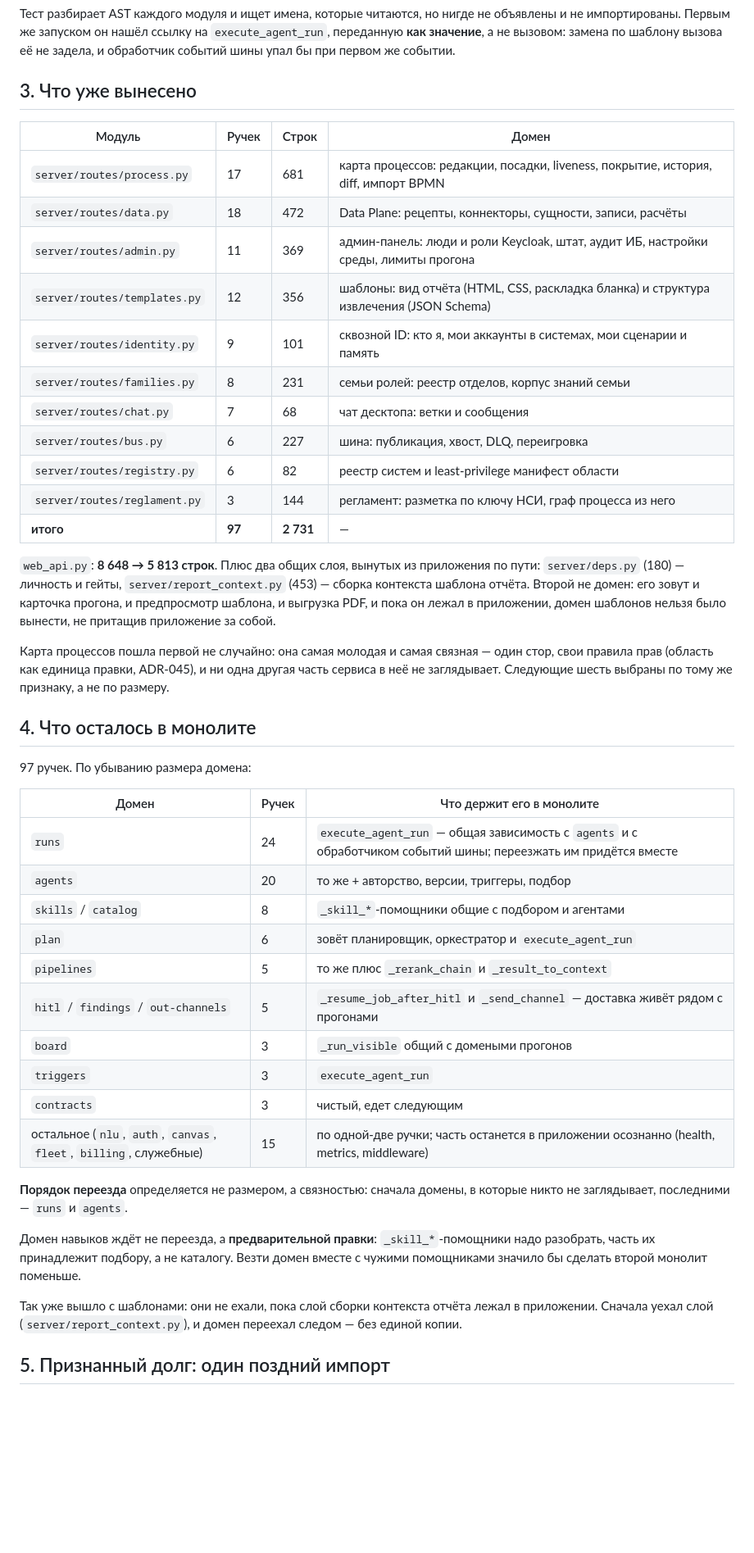
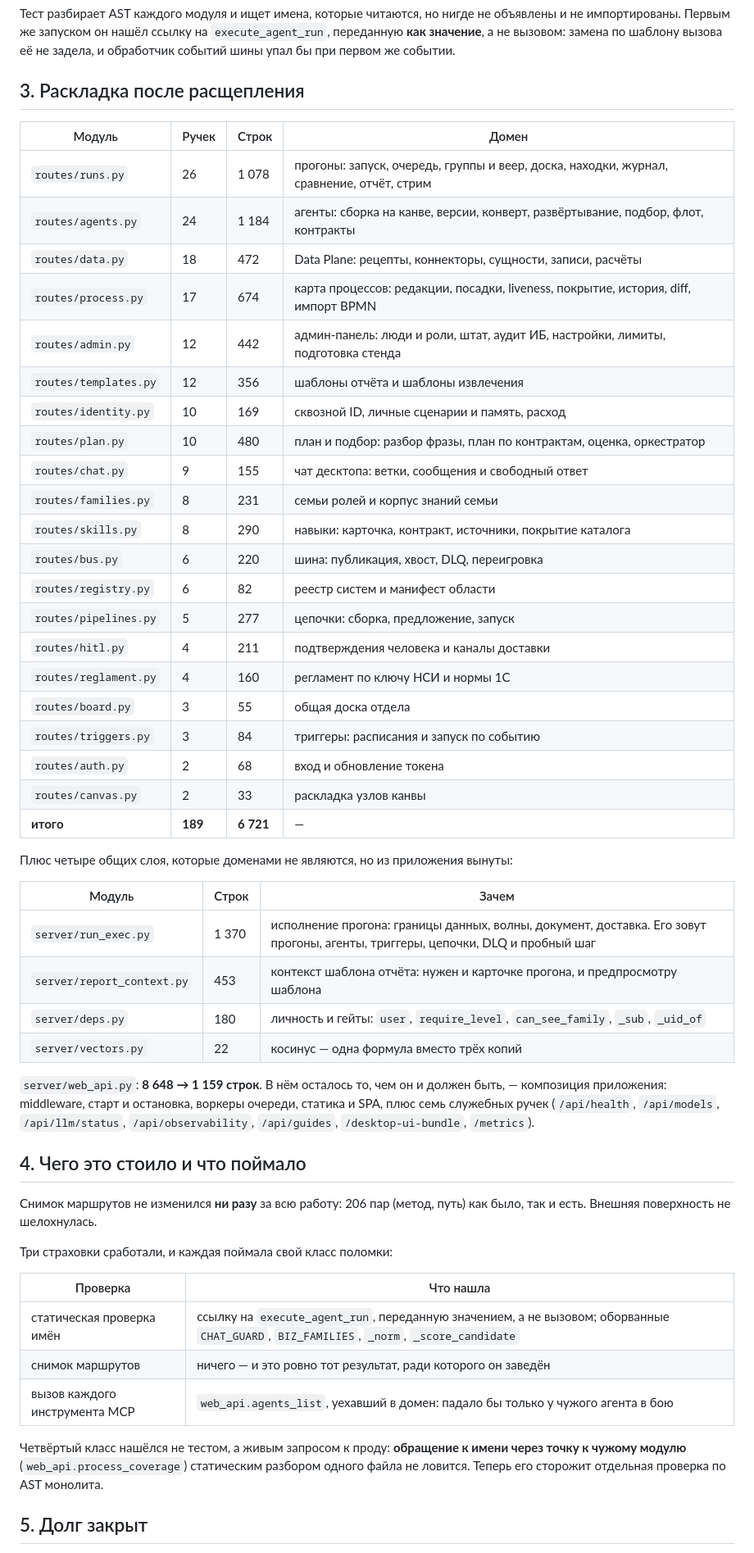
Before and after one commit to mkhlsokolenko-ai/abop, a Markdown page: docs/RASKLADKA_SERVERA.md, the part around one of its changes. Shown at 82% size. GitHub-like rendering; blank space fills up the shorter version.

Commit message:
docs: расщепление закончено — раскладка, ADR-052 и разбор обновлены
Двадцать доменов, четыре общих слоя, семь служебных ручек в приложении.
Отдельно записано, что поймала каждая страховка — и что четвёртый класс
поломки (обращение через точку к чужому модулю) нашёлся не тестом, а живым
запросом к проду; теперь его сторожит проверка по AST монолита.

Co-Authored-By: Claude Opus 5 (1M context) <noreply@anthropic.com>

```diff
--- a/docs/RASKLADKA_SERVERA.md
+++ b/docs/RASKLADKA_SERVERA.md
@@ -53,58 +53,62 @@
 значение**, а не вызовом: замена по шаблону вызова её не задела, и обработчик событий шины упал бы
 при первом же событии.
 
-## 3. Что уже вынесено
+## 3. Раскладка после расщепления
 
 | Модуль | Ручек | Строк | Домен |
 |---|---|---|---|
-| `server/routes/process.py` | 17 | 681 | карта процессов: редакции, посадки, liveness, покрытие, история, diff, импорт BPMN |
-| `server/routes/data.py` | 18 | 472 | Data Plane: рецепты, коннекторы, сущности, записи, расчёты |
-| `server/routes/admin.py` | 11 | 369 | админ-панель: люди и роли Keycloak, штат, аудит ИБ, настройки среды, лимиты прогона |
-| `server/routes/templates.py` | 12 | 356 | шаблоны: вид отчёта (HTML, CSS, раскладка бланка) и структура извлечения (JSON Schema) |
-| `server/routes/identity.py` | 9 | 101 | сквозной ID: кто я, мои аккаунты в системах, мои сценарии и память |
-| `server/routes/families.py` | 8 | 231 | семьи ролей: реестр отделов, корпус знаний семьи |
-| `server/routes/chat.py` | 7 | 68 | чат десктопа: ветки и сообщения |
-| `server/routes/bus.py` | 6 | 227 | шина: публикация, хвост, DLQ, переигровка |
-| `server/routes/registry.py` | 6 | 82 | реестр систем и least-privilege манифест области |
-| `server/routes/reglament.py` | 3 | 144 | регламент: разметка по ключу НСИ, граф процесса из него |
-| **итого** | **97** | **2 731** | — |
+| `routes/runs.py` | 26 | 1 078 | прогоны: запуск, очередь, группы и веер, доска, находки, журнал, сравнение, отчёт, стрим |
+| `routes/agents.py` | 24 | 1 184 | агенты: сборка на канве, версии, конверт, развёртывание, подбор, флот, контракты |
+| `routes/data.py` | 18 | 472 | Data Plane: рецепты, коннекторы, сущности, записи, расчёты |
+| `routes/process.py` | 17 | 674 | карта процессов: редакции, посадки, liveness, покрытие, история, diff, импорт BPMN |
+| `routes/admin.py` | 12 | 442 | админ-панель: люди и роли, штат, аудит ИБ, настройки, лимиты, подготовка стенда |
+| `routes/templates.py` | 12 | 356 | шаблоны отчёта и шаблоны извлечения |
+| `routes/identity.py` | 10 | 169 | сквозной ID, личные сценарии и память, расход |
+| `routes/plan.py` | 10 | 480 | план и подбор: разбор фразы, план по контрактам, оценка, оркестратор |
+| `routes/chat.py` | 9 | 155 | чат десктопа: ветки, сообщения и свободный ответ |
+| `routes/families.py` | 8 | 231 | семьи ролей и корпус знаний семьи |
+| `routes/skills.py` | 8 | 290 | навыки: карточка, контракт, источники, покрытие каталога |
+| `routes/bus.py` | 6 | 220 | шина: публикация, хвост, DLQ, переигровка |
+| `routes/registry.py` | 6 | 82 | реестр систем и манифест области |
+| `routes/pipelines.py` | 5 | 277 | цепочки: сборка, предложение, запуск |
+| `routes/hitl.py` | 4 | 211 | подтверждения человека и каналы доставки |
+| `routes/reglament.py` | 4 | 160 | регламент по ключу НСИ и нормы 1С |
+| `routes/board.py` | 3 | 55 | общая доска отдела |
+| `routes/triggers.py` | 3 | 84 | триггеры: расписания и запуск по событию |
+| `routes/auth.py` | 2 | 68 | вход и обновление токена |
+| `routes/canvas.py` | 2 | 33 | раскладка узлов канвы |
+| **итого** | **189** | **6 721** | — |
 
-`web_api.py`: **8 648 → 5 813 строк**. Плюс два общих слоя, вынутых из приложения по пути:
-`server/deps.py` (180) — личность и гейты, `server/report_context.py` (453) — сборка контекста
-шаблона отчёта. Второй не домен: его зовут и карточка прогона, и предпросмотр шаблона, и выгрузка
-PDF, и пока он лежал в приложении, домен шаблонов нельзя было вынести, не притащив приложение за
-собой.
+Плюс четыре общих слоя, которые доменами не являются, но из приложения вынуты:
 
-Карта процессов пошла первой не случайно: она самая молодая и самая связная — один стор, свои
-правила прав (область как единица правки, ADR-045), и ни одна другая часть сервиса в неё не
-заглядывает. Следующие шесть выбраны по тому же признаку, а не по размеру.
+| Модуль | Строк | Зачем |
+|---|---|---|
+| `server/run_exec.py` | 1 370 | исполнение прогона: границы данных, волны, документ, доставка. Его зовут прогоны, агенты, триггеры, цепочки, DLQ и пробный шаг |
+| `server/report_context.py` | 453 | контекст шаблона отчёта: нужен и карточке прогона, и предпросмотру шаблона |
+| `server/deps.py` | 180 | личность и гейты: `user`, `require_level`, `can_see_family`, `_sub`, `_uid_of` |
+| `server/vectors.py` | 22 | косинус — одна формула вместо трёх копий |
 
-## 4. Что осталось в монолите
+`server/web_api.py`: **8 648 → 1 159 строк**. В нём осталось то, чем он и должен быть, —
+композиция приложения: middleware, старт и остановка, воркеры очереди, статика и SPA, плюс семь
+служебных ручек (`/api/health`, `/api/models`, `/api/llm/status`, `/api/observability`,
+`/api/guides`, `/desktop-ui-bundle`, `/metrics`).
 
-97 ручек. По убыванию размера домена:
+## 4. Чего это стоило и что поймало
 
-| Домен | Ручек | Что держит его в монолите |
-|---|---|---|
-| `runs` | 24 | `execute_agent_run` — общая зависимость с `agents` и с обработчиком событий шины; переезжать им придётся вместе |
-| `agents` | 20 | то же + авторство, версии, триггеры, подбор |
-| `skills` / `catalog` | 8 | `_skill_*`-помощники общие с подбором и агентами |
-| `plan` | 6 | зовёт планировщик, оркестратор и `execute_agent_run` |
-| `pipelines` | 5 | то же плюс `_rerank_chain` и `_result_to_context` |
-| `hitl` / `findings` / `out-channels` | 5 | `_resume_job_after_hitl` и `_send_channel` — доставка живёт рядом с прогонами |
-| `board` | 3 | `_run_visible` общий с домеными прогонов |
-| `triggers` | 3 | `execute_agent_run` |
-| `contracts` | 3 | чистый, едет следующим |
-| остальное (`nlu`, `auth`, `canvas`, `fleet`, `billing`, служебные) | 15 | по одной-две ручки; часть останется в приложении осознанно (health, metrics, middleware) |
+Снимок маршрутов не изменился **ни разу** за всю работу: 206 пар (метод, путь) как было, так и
+есть. Внешняя поверхность не шелохнулась.
 
-**Порядок переезда** определяется не размером, а связностью: сначала домены, в которые никто не
-заглядывает, последними — `runs` и `agents`.
+Три страховки сработали, и каждая поймала свой класс поломки:
 
-Домен навыков ждёт не переезда, а **предварительной правки**: `_skill_*`-помощники надо разобрать,
-часть их принадлежит подбору, а не каталогу. Везти домен вместе с чужими помощниками значило бы
-сделать второй монолит поменьше.
+| Проверка | Что нашла |
+|---|---|
+| статическая проверка имён | ссылку на `execute_agent_run`, переданную значением, а не вызовом; оборванные `CHAT_GUARD`, `BIZ_FAMILIES`, `_norm`, `_score_candidate` |
+| снимок маршрутов | ничего — и это ровно тот результат, ради которого он заведён |
+| вызов каждого инструмента MCP | `web_api.agents_list`, уехавший в домен: падало бы только у чужого агента в бою |
 
-Так уже вышло с шаблонами: они не ехали, пока слой сборки контекста отчёта лежал в приложении.
-Сначала уехал слой (`server/report_context.py`), и домен переехал следом — без единой копии.
+Четвёртый класс нашёлся не тестом, а живым запросом к проду: **обращение к имени через точку к
+чужому модулю** (`web_api.process_coverage`) статическим разбором одного файла не ловится. Теперь
+его сторожит отдельная проверка по AST монолита.
 
-## 5. Признанный долг: один поздний импорт
+## 5. Долг закрыт
 
```
Also changed, not shown: other parts of docs/RASKLADKA_SERVERA.md (+3 -11 lines), docs/ABOP_ADR.md (+1 -1 lines), docs/ISSLEDOVANIE_VEB_DESKTOP_2026-10-08.md (+1 -1 lines).
